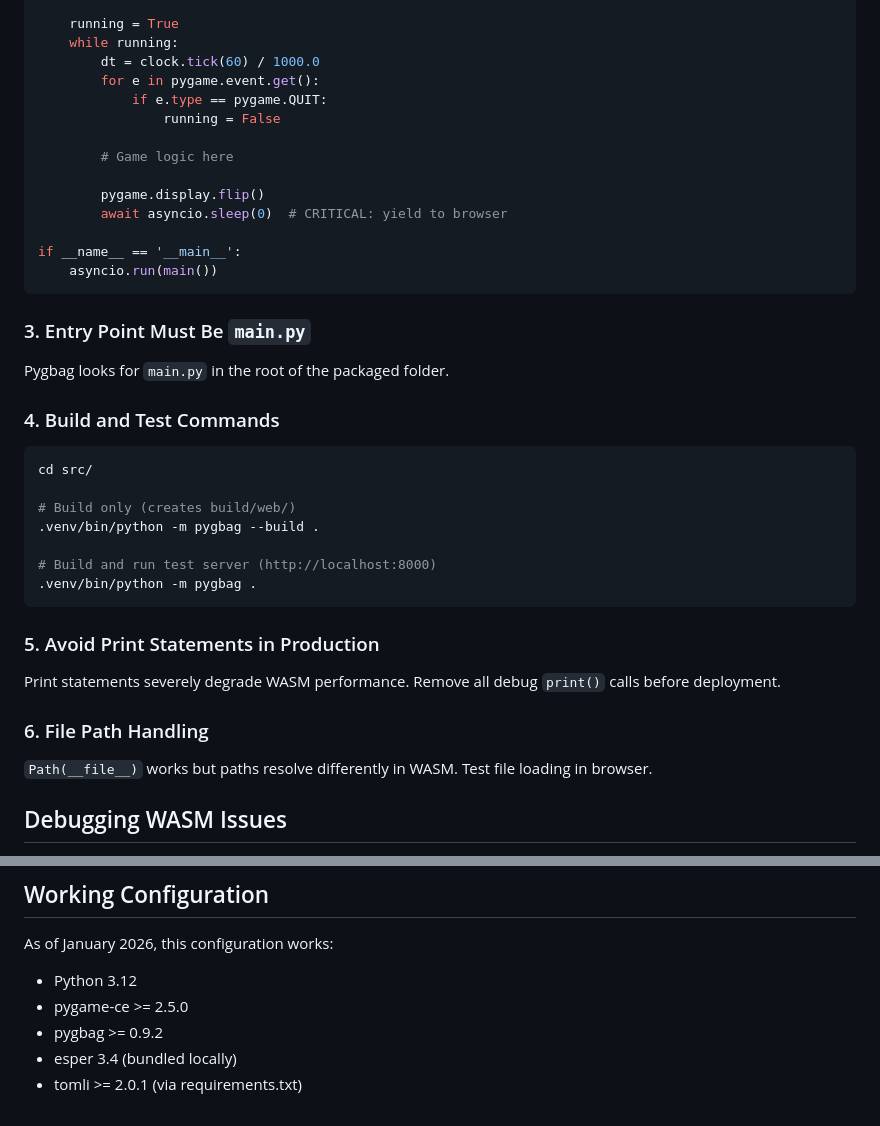
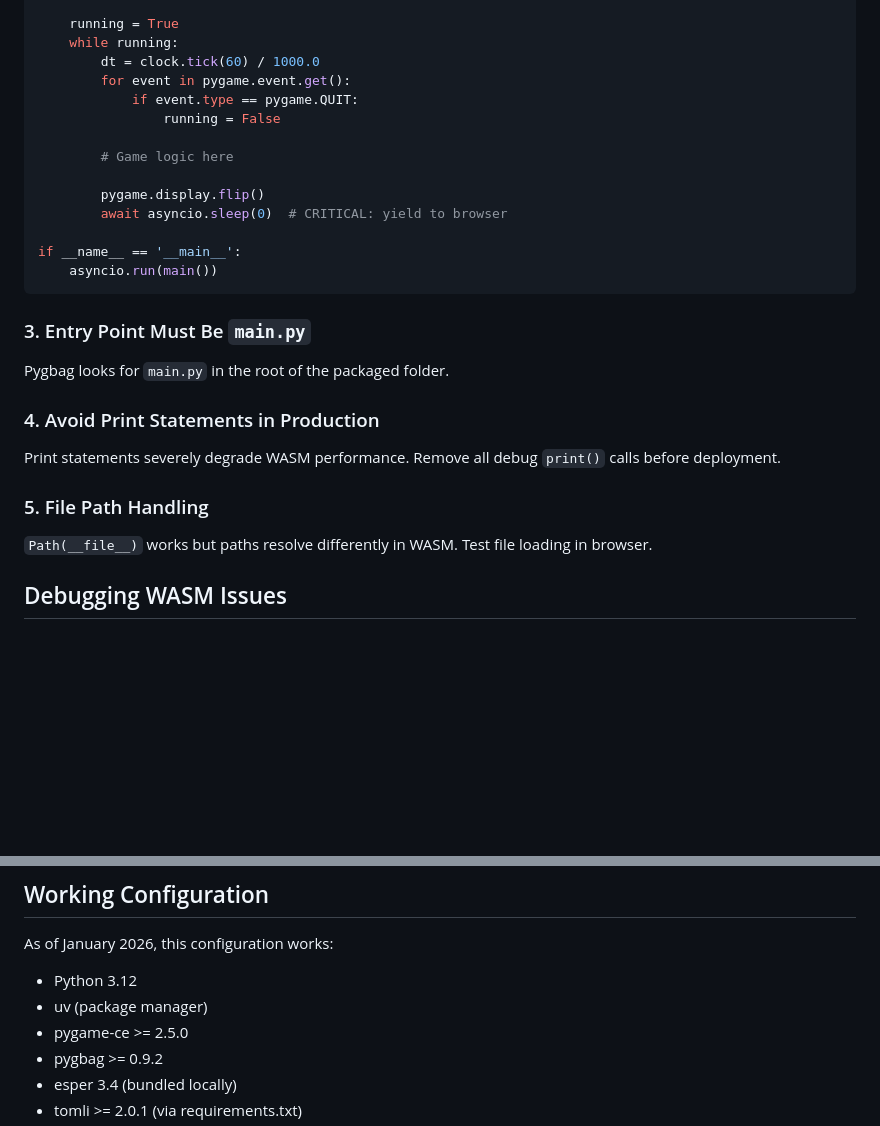
Before and after one commit to lsspkk/greenwelt, a Markdown page: CLAUDE.md, 2 parts joined by grey strips. Drawn GitHub-style; blank space fills up the shorter version.

````diff
--- a/CLAUDE.md
+++ b/CLAUDE.md
@@ -76,8 +217,8 @@ async def main():
     running = True
     while running:
         dt = clock.tick(60) / 1000.0
-        for e in pygame.event.get():
-            if e.type == pygame.QUIT:
+        for event in pygame.event.get():
+            if event.type == pygame.QUIT:
                 running = False
 
         # Game logic here
@@ -93,23 +234,11 @@ if __name__ == '__main__':
 
 Pygbag looks for `main.py` in the root of the packaged folder.
 
-### 4. Build and Test Commands
-
-```bash
-cd src/
-
-# Build only (creates build/web/)
-.venv/bin/python -m pygbag --build .
-
-# Build and run test server (http://localhost:8000)
-.venv/bin/python -m pygbag .
-```
-
-### 5. Avoid Print Statements in Production
+### 4. Avoid Print Statements in Production
 
 Print statements severely degrade WASM performance. Remove all debug `print()` calls before deployment.
 
-### 6. File Path Handling
+### 5. File Path Handling
 
 `Path(__file__)` works but paths resolve differently in WASM. Test file loading in browser.
 
@@ -126,6 +255,7 @@ When something doesn't work in browser but works locally:
 
 As of January 2026, this configuration works:
 - Python 3.12
+- uv (package manager)
 - pygame-ce >= 2.5.0
 - pygbag >= 0.9.2
 - esper 3.4 (bundled locally)
````
Also changed, not shown: other parts of CLAUDE.md (+157 -16 lines).
